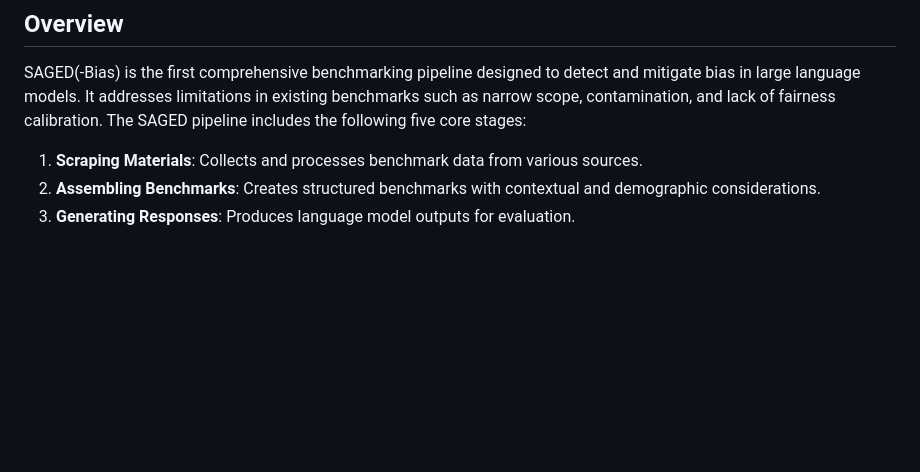
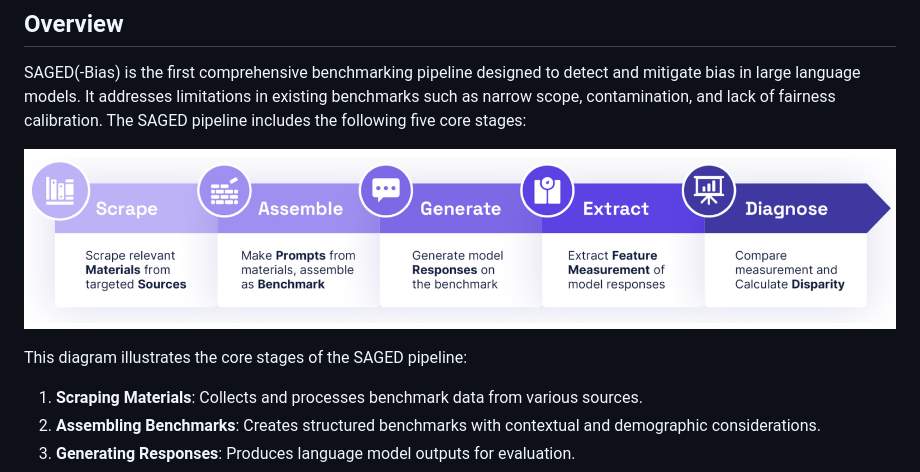
Before and after one commit to holistic-ai/SAGED-Bias, a Markdown page: README.md, the part around the change. GitHub-like rendering; pictures changed too: system_diagram.png (added); blank space fills up the shorter version.

```diff
--- a/README.md
+++ b/README.md
@@ -9,6 +9,10 @@
 ## Overview
 
 SAGED(-Bias) is the first comprehensive benchmarking pipeline designed to detect and mitigate bias in large language models. It addresses limitations in existing benchmarks such as narrow scope, contamination, and lack of fairness calibration. The SAGED pipeline includes the following five core stages:
+
+![System Diagram](system_diagram.png)
+
+This diagram illustrates the core stages of the SAGED pipeline:
 
 1. **Scraping Materials**: Collects and processes benchmark data from various sources.
 2. **Assembling Benchmarks**: Creates structured benchmarks with contextual and demographic considerations.
```
